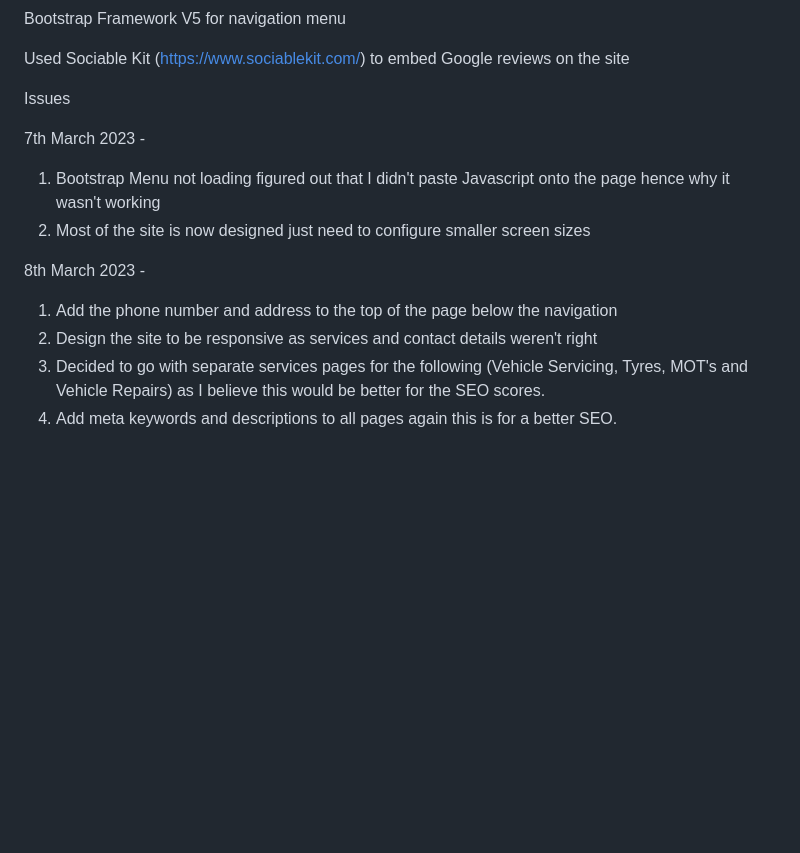
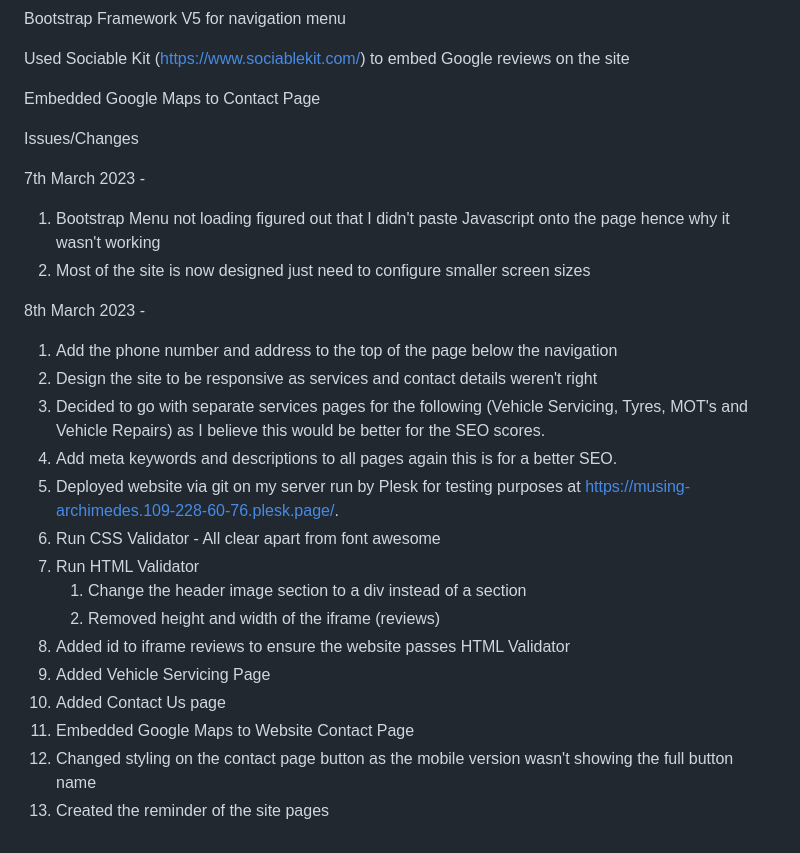
Before and after one commit to christopherdally/alans-garage-website, a Markdown page: README.md, the part around the change. Rendered like a GitHub page; blank space fills up the shorter version.

Commit message:
Style and header updated

```diff
--- a/README.md
+++ b/README.md
@@ -27,7 +27,9 @@ Bootstrap Framework V5 for navigation menu
 
 Used Sociable Kit (https://www.sociablekit.com/) to embed Google reviews on the site
 
-Issues
+Embedded Google Maps to Contact Page
+
+Issues/Changes
 
 7th March 2023 -
 
@@ -40,3 +42,14 @@ Issues
 2. Design the site to be responsive as services and contact details weren't right
 3. Decided to go with separate services pages for the following (Vehicle Servicing, Tyres, MOT's and Vehicle Repairs) as I believe this would be better for the SEO scores.
 4. Add meta keywords and descriptions to all pages again this is for a better SEO.
+5. Deployed website via git on my server run by Plesk for testing purposes at https://musing-archimedes.109-228-60-76.plesk.page/.
+6. Run CSS Validator - All clear apart from font awesome
+7. Run HTML Validator
+	1. Change the header image section to a div instead of a section
+	2. Removed height and width of the iframe (reviews)
+8. Added id to iframe reviews to ensure the website passes HTML Validator
+9. Added Vehicle Servicing Page
+10. Added Contact Us page
+11. Embedded Google Maps to Website Contact Page
+12. Changed styling on the contact page button as the mobile version wasn't showing the full button name
+13. Created the reminder of the site pages
```
Also changed, not shown: assets/images/vosa-testing-icon.png (added), 7 other files.
